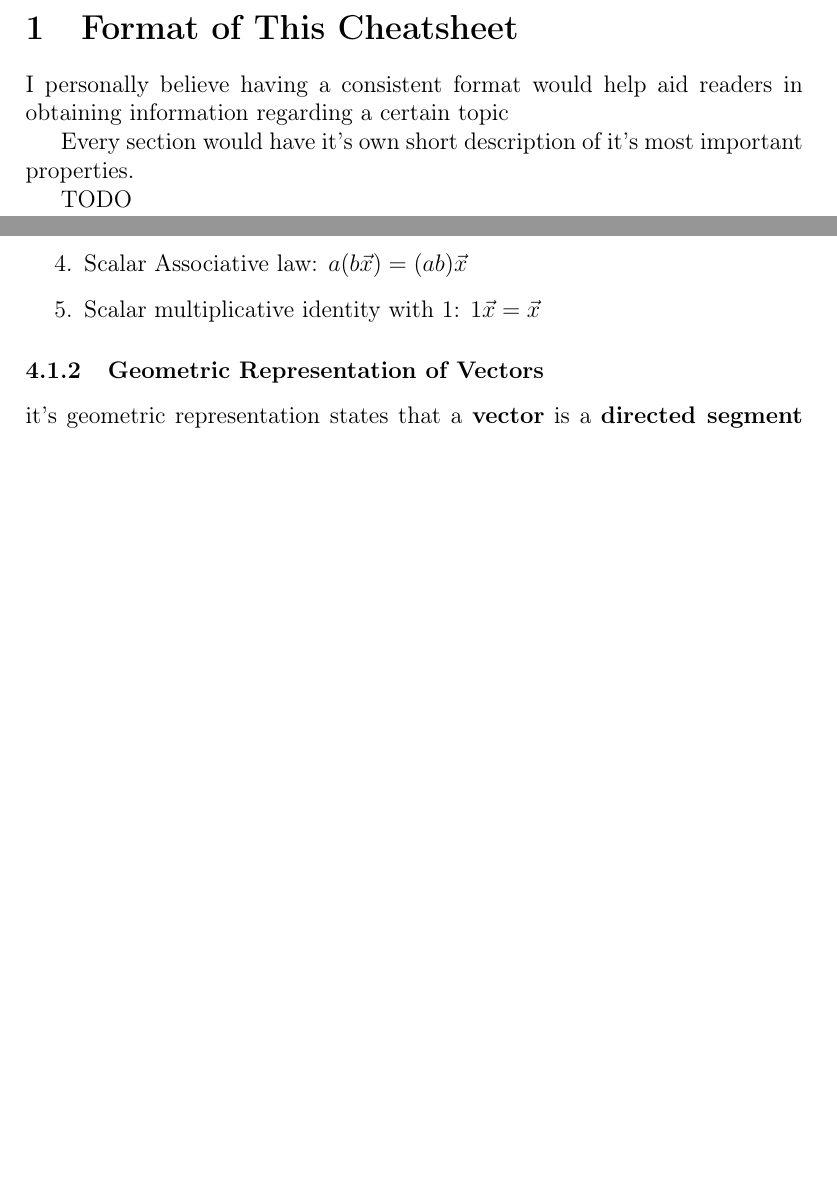
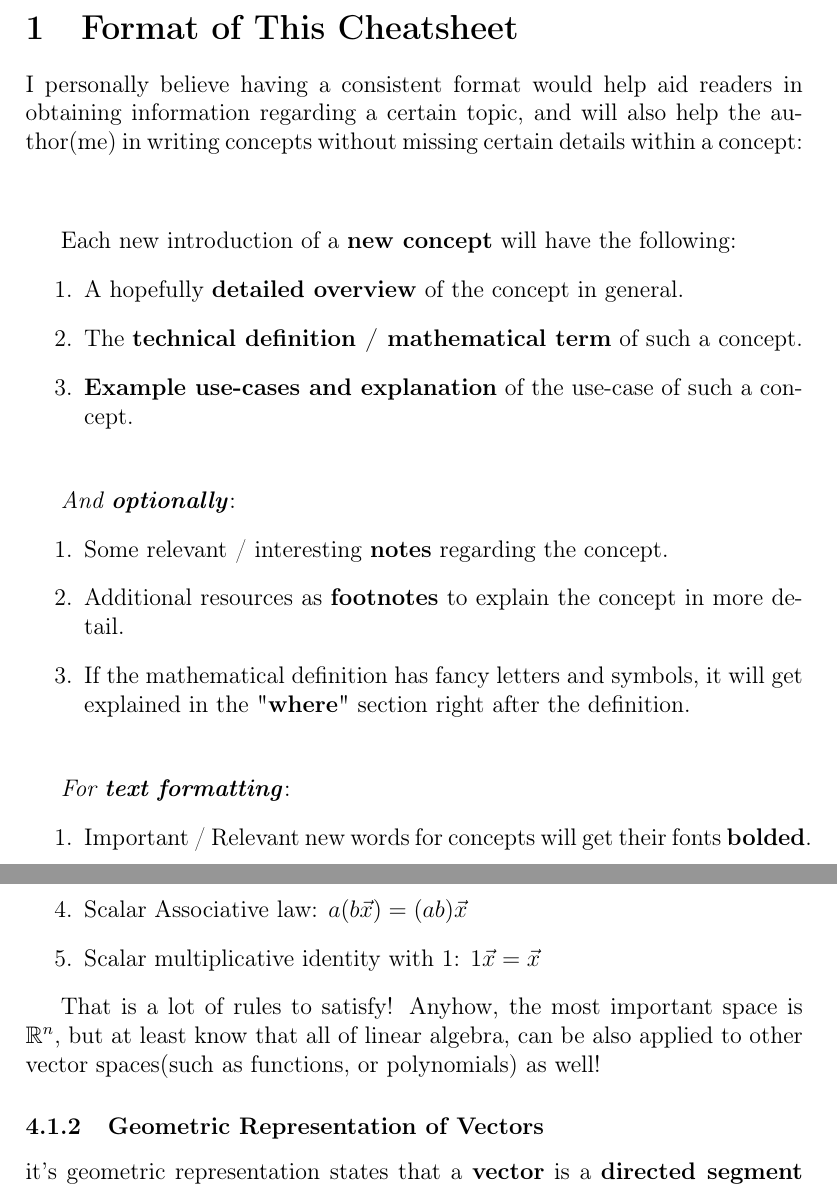
Before and after one commit to AMAIOLAMO/cx_mathematics_cheatsheet, a LaTeX document (cx_math_cheatsheet.tex): two parts of pages 2 and 8 of 27, joined at a grey line, cut so that both start at the same text, the shorter picture padded with empty space. Compiled offline with pdfLaTeX.

Commit message:
feat: Added explanation for the cheatsheet format

```diff
--- a/cx_math_cheatsheet.tex
+++ b/cx_math_cheatsheet.tex
@@ -44,16 +44,41 @@ context.
 \pagebreak
 \section{Format of This Cheatsheet}
 
-I personally believe having a consistent format would help aid readers in obtaining information regarding a certain topic
+I personally believe having a consistent format would help aid readers
+in obtaining information regarding a certain topic, and will also help the author(me)
+in writing concepts without missing certain details within a concept:
 
-Every section would have it's own short description of it's most important properties.
+\vspace{3em}
 
-TODO
+Each new introduction of a \textbf{new concept} will have the following:
+\begin{enumerate}
+    \item A hopefully \textbf{detailed overview} of the concept in general.
+    \item The \textbf{technical definition / mathematical term} of such a concept.
+    \item \textbf{Example use-cases and explanation} of the use-case of such a concept.
+\end{enumerate}
+
+\vspace{1.5em}
+
+\emph{And \textbf{optionally}}:
+\begin{enumerate}
+    \item Some relevant / interesting \textbf{notes} regarding the concept.
+    \item Additional resources as \textbf{footnotes} to explain the concept in more detail.
+    \item If the mathematical definition has fancy letters and symbols, it will get explained
+        in the "\textbf{where}" section right after the definition.
+\end{enumerate}
+
+\vspace{1.5em}
+
+\emph{For \textbf{text formatting}}:
+\begin{enumerate}
+    \item Important / Relevant new words for concepts will get their fonts \textbf{bolded}.
+\end{enumerate}
+
+
+
 
 \newpage
 \tableofcontents
-
-
 
 
 
@@ -161,6 +186,10 @@ For Scalar Multiplication, If $a,b \in \mathbb{R}$ and $\vec{x}, \vec{y}, \vec{z
     \item Scalar multiplicative identity with 1: $1\vec{x} = \vec{x}$
 \end{enumerate}
 
+That is a lot of rules to satisfy!
+Anyhow, the most important space is $\mathbb{R}^n$, but at least know
+that all of linear algebra, can be also applied to other
+vector spaces(such as functions, or polynomials) as well!
 
 
 \subsubsection{Geometric Representation of Vectors}
```
Also changed, not shown: cx_math_cheatsheet.tex (6 more changed lines).
